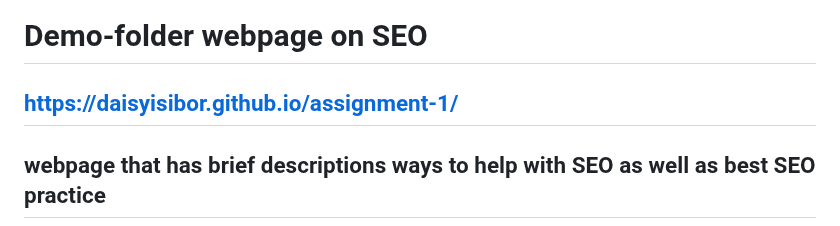
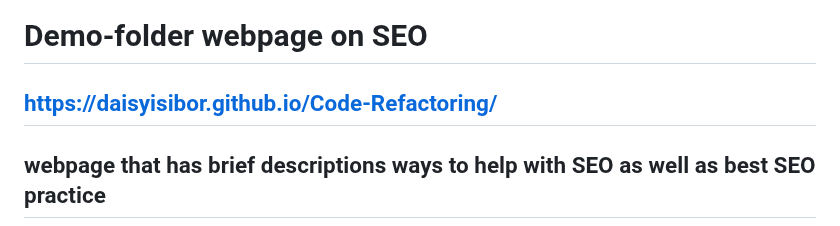
Before and after one commit to DaisyIsibor/Code-Refactoring, a Markdown page: README.md, the part around the change. GitHub-like rendering.

```diff
--- a/README.md
+++ b/README.md
@@ -1,5 +1,5 @@
 # Demo-folder webpage on SEO
-## https://daisyisibor.github.io/assignment-1/
+## https://daisyisibor.github.io/Code-Refactoring/
 ## webpage that has brief descriptions ways to help with SEO as well as best SEO practice
 
 ## Task
```
